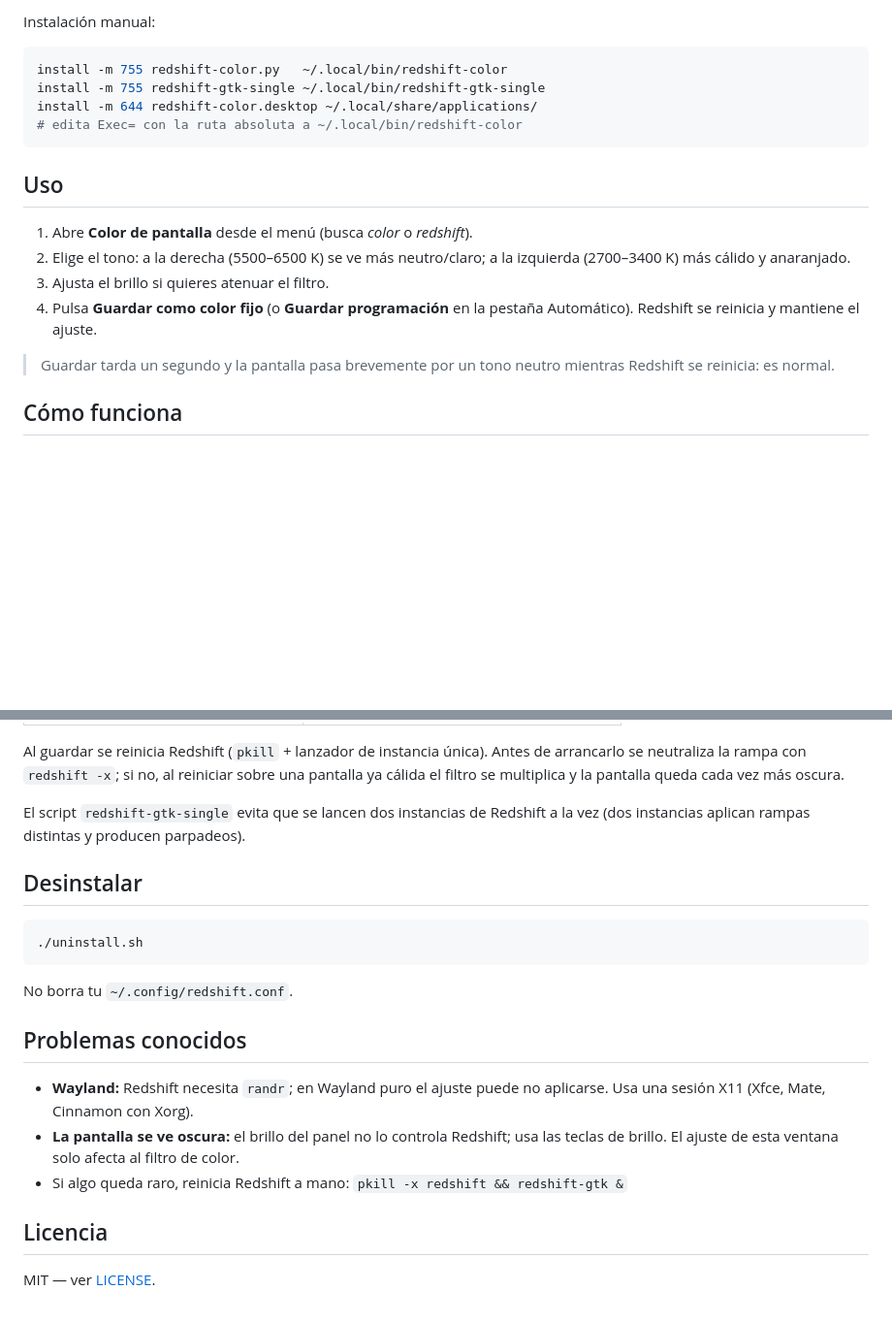
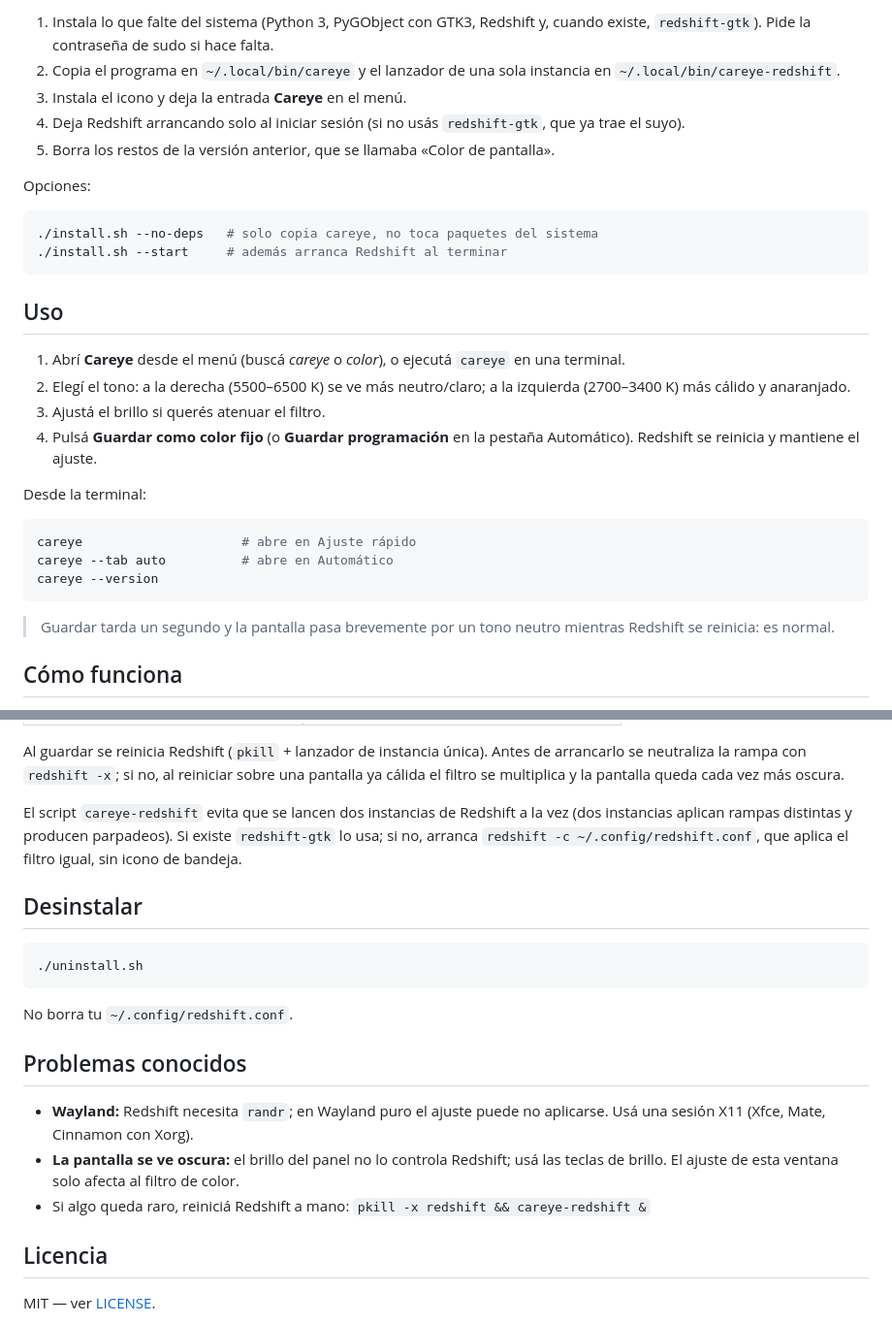
Before and after one commit to NeriVice/careyess, a Markdown page: README.md, 2 parts joined by grey strips. Shown at 97% size. Drawn GitHub-style; blank space fills up the shorter version.

````diff
--- a/README.md
+++ b/README.md
@@ -42,21 +47,37 @@ El instalador copia el programa en `~/.local/bin`, el lanzador en
 
-Instalación manual:
+1. Instala lo que falte del sistema (Python 3, PyGObject con GTK3, Redshift y,
+   cuando existe, `redshift-gtk`). Pide la contraseña de sudo si hace falta.
+2. Copia el programa en `~/.local/bin/careye` y el lanzador de una sola
+   instancia en `~/.local/bin/careye-redshift`.
+3. Instala el icono y deja la entrada **Careye** en el menú.
+4. Deja Redshift arrancando solo al iniciar sesión (si no usás `redshift-gtk`,
+   que ya trae el suyo).
+5. Borra los restos de la versión anterior, que se llamaba «Color de pantalla».
+
+Opciones:
 
 ```sh
-install -m 755 redshift-color.py   ~/.local/bin/redshift-color
-install -m 755 redshift-gtk-single ~/.local/bin/redshift-gtk-single
-install -m 644 redshift-color.desktop ~/.local/share/applications/
-# edita Exec= con la ruta absoluta a ~/.local/bin/redshift-color
+./install.sh --no-deps   # solo copia careye, no toca paquetes del sistema
+./install.sh --start     # además arranca Redshift al terminar
 ```
 
 ## Uso
 
-1. Abre **Color de pantalla** desde el menú (busca *color* o *redshift*).
-2. Elige el tono: a la derecha (5500–6500 K) se ve más neutro/claro; a la
+1. Abrí **Careye** desde el menú (buscá *careye* o *color*), o ejecutá
+   `careye` en una terminal.
+2. Elegí el tono: a la derecha (5500–6500 K) se ve más neutro/claro; a la
    izquierda (2700–3400 K) más cálido y anaranjado.
-3. Ajusta el brillo si quieres atenuar el filtro.
-4. Pulsa **Guardar como color fijo** (o **Guardar programación** en la pestaña
+3. Ajustá el brillo si querés atenuar el filtro.
+4. Pulsá **Guardar como color fijo** (o **Guardar programación** en la pestaña
    Automático). Redshift se reinicia y mantiene el ajuste.
+
+Desde la terminal:
+
+```sh
+careye                     # abre en Ajuste rápido
+careye --tab auto          # abre en Automático
+careye --version
+```
 
 > Guardar tarda un segundo y la pantalla pasa brevemente por un tono neutro
 > mientras Redshift se reinicia: es normal.
@@ -76,8 +97,10 @@ Al guardar se reinicia Redshift (`pkill` + lanzador de instancia única). Antes
 arrancarlo se neutraliza la rampa con `redshift -x`; si no, al reiniciar sobre una
 pantalla ya cálida el filtro se multiplica y la pantalla queda cada vez más oscura.
 
-El script `redshift-gtk-single` evita que se lancen dos instancias de Redshift a
-la vez (dos instancias aplican rampas distintas y producen parpadeos).
+El script `careye-redshift` evita que se lancen dos instancias de Redshift a la
+vez (dos instancias aplican rampas distintas y producen parpadeos). Si existe
+`redshift-gtk` lo usa; si no, arranca `redshift -c ~/.config/redshift.conf`, que
+aplica el filtro igual, sin icono de bandeja.
 
 ## Desinstalar
 
@@ -90,11 +113,11 @@ No borra tu `~/.config/redshift.conf`.
 ## Problemas conocidos
 
 - **Wayland:** Redshift necesita `randr`; en Wayland puro el ajuste puede no
-  aplicarse. Usa una sesión X11 (Xfce, Mate, Cinnamon con Xorg).
-- **La pantalla se ve oscura:** el brillo del panel no lo controla Redshift; usa
+  aplicarse. Usá una sesión X11 (Xfce, Mate, Cinnamon con Xorg).
+- **La pantalla se ve oscura:** el brillo del panel no lo controla Redshift; usá
   las teclas de brillo. El ajuste de esta ventana solo afecta al filtro de color.
-- Si algo queda raro, reinicia Redshift a mano:
-  `pkill -x redshift && redshift-gtk &`
+- Si algo queda raro, reiniciá Redshift a mano:
+  `pkill -x redshift && careye-redshift &`
 
 ## Licencia
 
````
Also changed, not shown: other parts of README.md (+11 -6 lines), screenshots/ajuste-rapido.png, screenshots/automatico.png, 9 other files.
